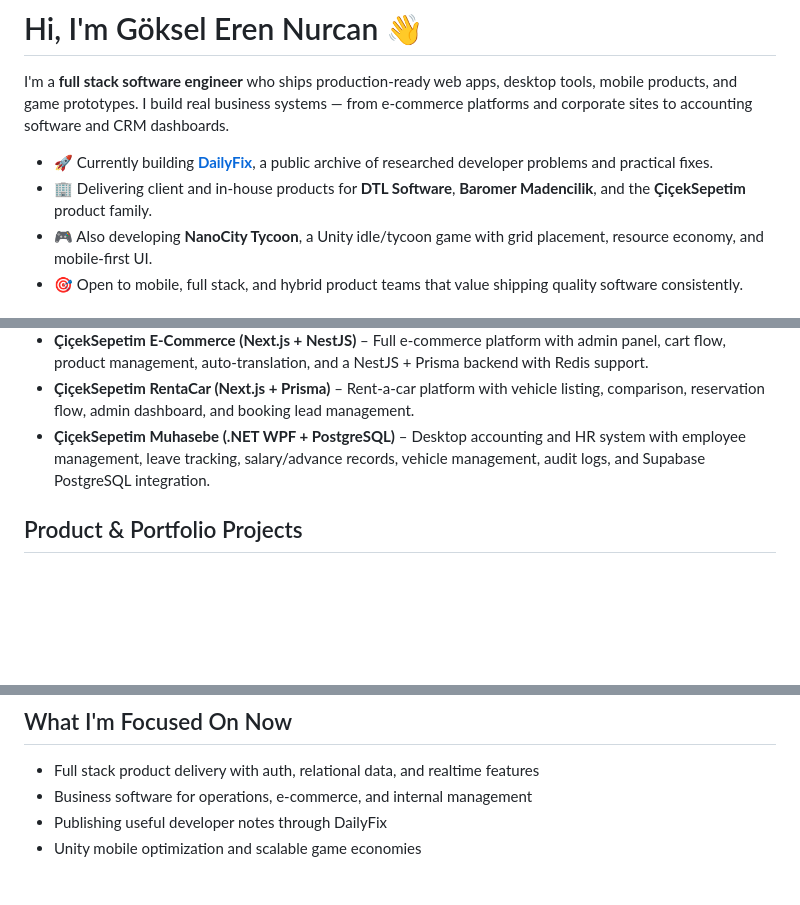
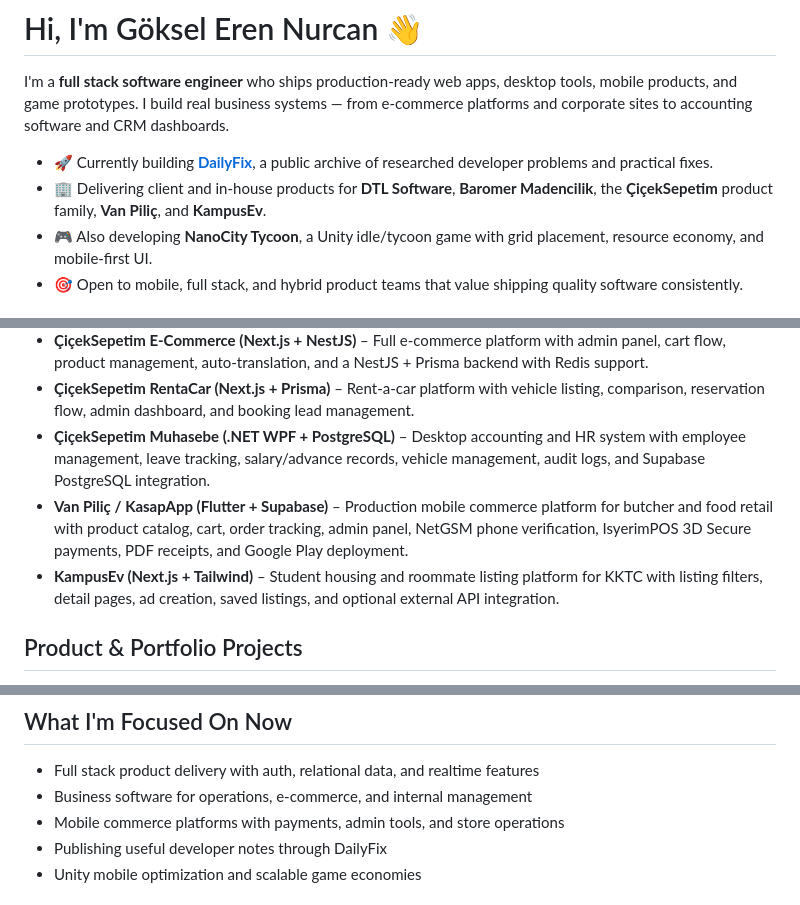
Before and after one commit to KhaiRonin/Goksel-Eren-Nurcan, a Markdown page: README.md, 3 parts joined by grey strips. Rendered like a GitHub page; blank space fills up the shorter version.

Commit message:
Add Van Pilic, KasapApp, and KampusEv to profile README
Co-authored-by: Cursor <cursoragent@cursor.com>

```diff
--- a/README.md
+++ b/README.md
@@ -3,7 +3,7 @@
 I'm a **full stack software engineer** who ships production-ready web apps, desktop tools, mobile products, and game prototypes. I build real business systems — from e-commerce platforms and corporate sites to accounting software and CRM dashboards.
 
 - 🚀 Currently building **[DailyFix](https://github.com/KhaiRonin/DailyFix)**, a public archive of researched developer problems and practical fixes.
-- 🏢 Delivering client and in-house products for **DTL Software**, **Baromer Madencilik**, and the **ÇiçekSepetim** product family.
+- 🏢 Delivering client and in-house products for **DTL Software**, **Baromer Madencilik**, the **ÇiçekSepetim** product family, **Van Piliç**, and **KampusEv**.
 - 🎮 Also developing **NanoCity Tycoon**, a Unity idle/tycoon game with grid placement, resource economy, and mobile-first UI.
 - 🎯 Open to mobile, full stack, and hybrid product teams that value shipping quality software consistently.
 
@@ -21,6 +21,8 @@ I'm a **full stack software engineer** who ships production-ready web apps, desk
 - **ÇiçekSepetim E-Commerce (Next.js + NestJS)** – Full e-commerce platform with admin panel, cart flow, product management, auto-translation, and a NestJS + Prisma backend with Redis support.
 - **ÇiçekSepetim RentaCar (Next.js + Prisma)** – Rent-a-car platform with vehicle listing, comparison, reservation flow, admin dashboard, and booking lead management.
 - **ÇiçekSepetim Muhasebe (.NET WPF + PostgreSQL)** – Desktop accounting and HR system with employee management, leave tracking, salary/advance records, vehicle management, audit logs, and Supabase PostgreSQL integration.
+- **Van Piliç / KasapApp (Flutter + Supabase)** – Production mobile commerce platform for butcher and food retail with product catalog, cart, order tracking, admin panel, NetGSM phone verification, IsyerimPOS 3D Secure payments, PDF receipts, and Google Play deployment.
+- **KampusEv (Next.js + Tailwind)** – Student housing and roommate listing platform for KKTC with listing filters, detail pages, ad creation, saved listings, and optional external API integration.
 
 ## Product & Portfolio Projects
 
@@ -34,6 +36,7 @@ I'm a **full stack software engineer** who ships production-ready web apps, desk
 
 - Full stack product delivery with auth, relational data, and realtime features
 - Business software for operations, e-commerce, and internal management
+- Mobile commerce platforms with payments, admin tools, and store operations
 - Publishing useful developer notes through DailyFix
 - Unity mobile optimization and scalable game economies
 
```
